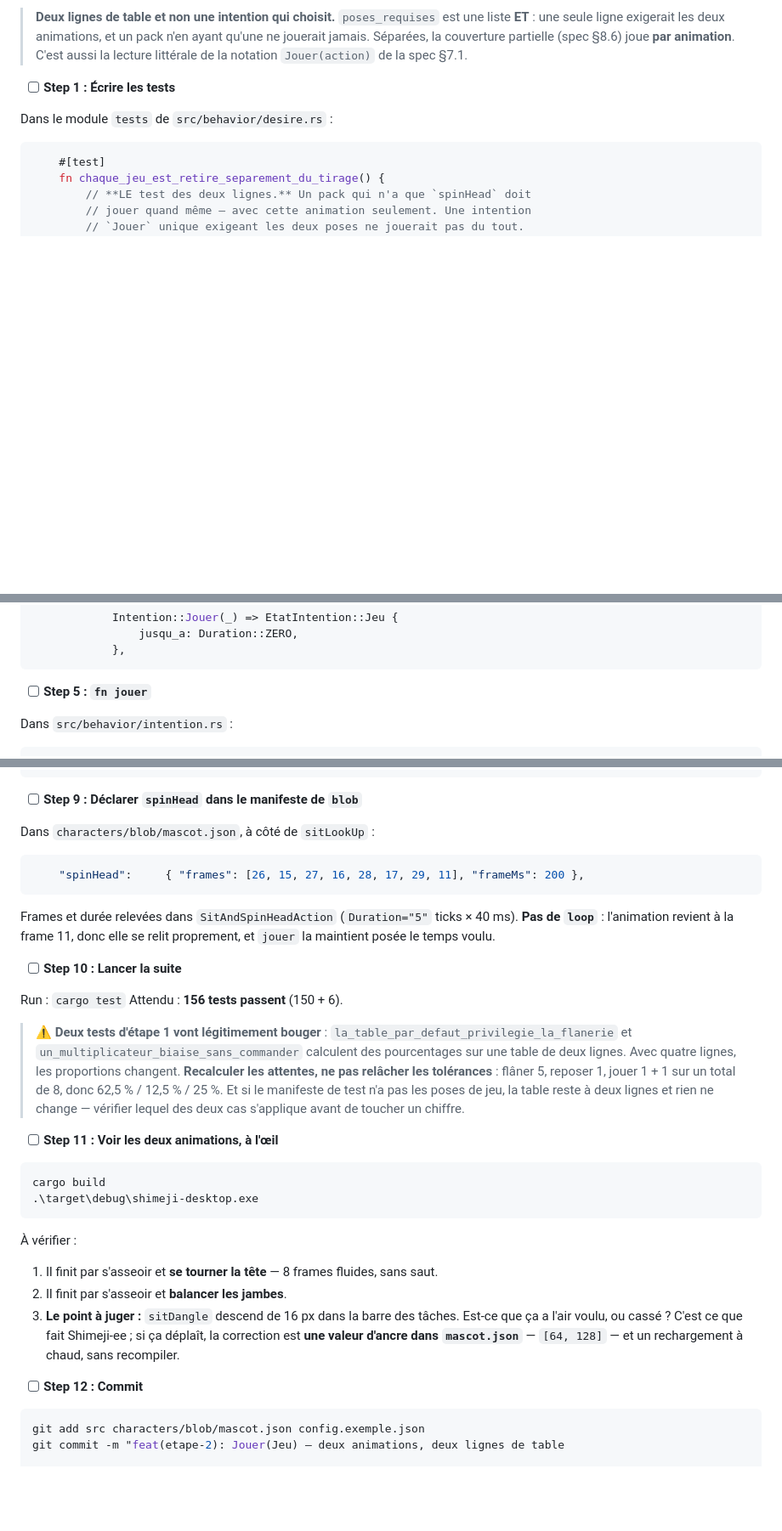
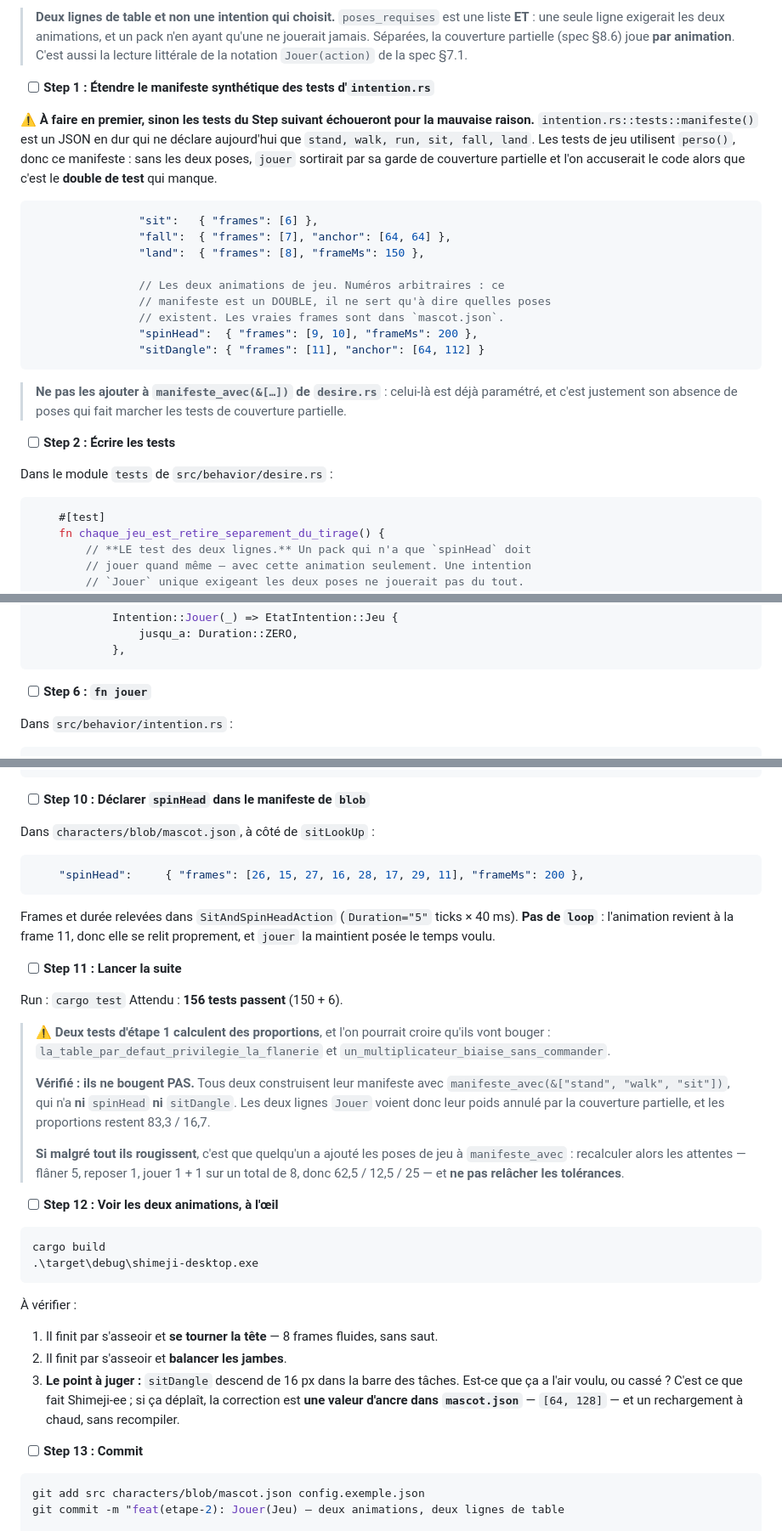
Before and after one commit to raclettedesavoie/shimeji-desktop, a Markdown page: docs/plans/2026-09-09-etape-2-il-reagit.md, 3 parts joined by grey strips. Shown at 85% size. Rendered like a GitHub page; blank space fills up the shorter version.

````diff
--- a/docs/plans/2026-09-09-etape-2-il-reagit.md
+++ b/docs/plans/2026-09-09-etape-2-il-reagit.md
@@ -1238,7 +1238,32 @@ compteur avancer."
 > (spec §8.6) joue **par animation**. C'est aussi la lecture littérale de la
 > notation `Jouer(action)` de la spec §7.1.
 
-- [ ] **Step 1 : Écrire les tests**
+- [ ] **Step 1 : Étendre le manifeste synthétique des tests d'`intention.rs`**
+
+⚠️ **À faire en premier, sinon les tests du Step suivant échoueront pour la
+mauvaise raison.** `intention.rs::tests::manifeste()` est un JSON en dur qui ne
+déclare aujourd'hui que `stand, walk, run, sit, fall, land`. Les tests de jeu
+utilisent `perso()`, donc ce manifeste : sans les deux poses, `jouer` sortirait
+par sa garde de couverture partielle et l'on accuserait le code alors que c'est
+le **double de test** qui manque.
+
+```rust
+                "sit":   { "frames": [6] },
+                "fall":  { "frames": [7], "anchor": [64, 64] },
+                "land":  { "frames": [8], "frameMs": 150 },
+
+                // Les deux animations de jeu. Numéros arbitraires : ce
+                // manifeste est un DOUBLE, il ne sert qu'à dire quelles poses
+                // existent. Les vraies frames sont dans `mascot.json`.
+                "spinHead":  { "frames": [9, 10], "frameMs": 200 },
+                "sitDangle": { "frames": [11], "anchor": [64, 112] }
+```
+
+> **Ne pas les ajouter à `manifeste_avec(&[…])` de `desire.rs`** : celui-là est
+> déjà paramétré, et c'est justement son absence de poses qui fait marcher les
+> tests de couverture partielle.
+
+- [ ] **Step 2 : Écrire les tests**
 
 Dans le module `tests` de `src/behavior/desire.rs` :
 
@@ -1506,7 +1531,7 @@ Dans `ActiveIntention::nouvelle`, la branche correspondante :
             },
 ```
 
-- [ ] **Step 5 : `fn jouer`**
+- [ ] **Step 6 : `fn jouer`**
 
 Dans `src/behavior/intention.rs` :
 
@@ -1640,7 +1665,7 @@ ambiguë.
                 };
 ```
 
-- [ ] **Step 9 : Déclarer `spinHead` dans le manifeste de `blob`**
+- [ ] **Step 10 : Déclarer `spinHead` dans le manifeste de `blob`**
 
 Dans `characters/blob/mascot.json`, à côté de `sitLookUp` :
 
@@ -1650,22 +1675,26 @@ Dans `characters/blob/mascot.json`, à côté de `sitLookUp` :
 
 Frames et durée relevées dans `SitAndSpinHeadAction` (`Duration="5"` ticks × 40 ms). **Pas de `loop`** : l'animation revient à la frame 11, donc elle se relit proprement, et `jouer` la maintient posée le temps voulu.
 
-- [ ] **Step 10 : Lancer la suite**
+- [ ] **Step 11 : Lancer la suite**
 
 Run : `cargo test`
 Attendu : **156 tests passent** (150 + 6).
 
-> ⚠️ **Deux tests d'étape 1 vont légitimement bouger** :
-> `la_table_par_defaut_privilegie_la_flanerie` et
-> `un_multiplicateur_biaise_sans_commander` calculent des pourcentages sur
-> une table de deux lignes. Avec quatre lignes, les proportions changent.
-> **Recalculer les attentes, ne pas relâcher les tolérances** : flâner 5,
-> reposer 1, jouer 1 + 1 sur un total de 8, donc 62,5 % / 12,5 % / 25 %.
-> Et si le manifeste de test n'a pas les poses de jeu, la table reste à deux
-> lignes et rien ne change — vérifier lequel des deux cas s'applique avant de
-> toucher un chiffre.
-
-- [ ] **Step 11 : Voir les deux animations, à l'œil**
+> ⚠️ **Deux tests d'étape 1 calculent des proportions**, et l'on pourrait
+> croire qu'ils vont bouger : `la_table_par_defaut_privilegie_la_flanerie` et
+> `un_multiplicateur_biaise_sans_commander`.
+>
+> **Vérifié : ils ne bougent PAS.** Tous deux construisent leur manifeste avec
+> `manifeste_avec(&["stand", "walk", "sit"])`, qui n'a **ni** `spinHead` **ni**
+> `sitDangle`. Les deux lignes `Jouer` voient donc leur poids annulé par la
+> couverture partielle, et les proportions restent 83,3 / 16,7.
+>
+> **Si malgré tout ils rougissent**, c'est que quelqu'un a ajouté les poses de
+> jeu à `manifeste_avec` : recalculer alors les attentes — flâner 5, reposer 1,
+> jouer 1 + 1 sur un total de 8, donc 62,5 / 12,5 / 25 — et **ne pas relâcher
+> les tolérances**.
+
+- [ ] **Step 12 : Voir les deux animations, à l'œil**
 
 ```powershell
 cargo build
@@ -1678,7 +1707,7 @@ cargo build
 2. Il finit par s'asseoir et **balancer les jambes**.
 3. **Le point à juger :** `sitDangle` descend de 16 px dans la barre des tâches. Est-ce que ça a l'air voulu, ou cassé ? C'est ce que fait Shimeji-ee ; si ça déplaît, la correction est **une valeur d'ancre dans `mascot.json`** — `[64, 128]` — et un rechargement à chaud, sans recompiler.
 
-- [ ] **Step 12 : Commit**
+- [ ] **Step 13 : Commit**
 
 ```bash
 git add src characters/blob/mascot.json config.exemple.json
````
Also changed, not shown: other parts of docs/plans/2026-09-09-etape-2-il-reagit.md (+36 -16 lines).
